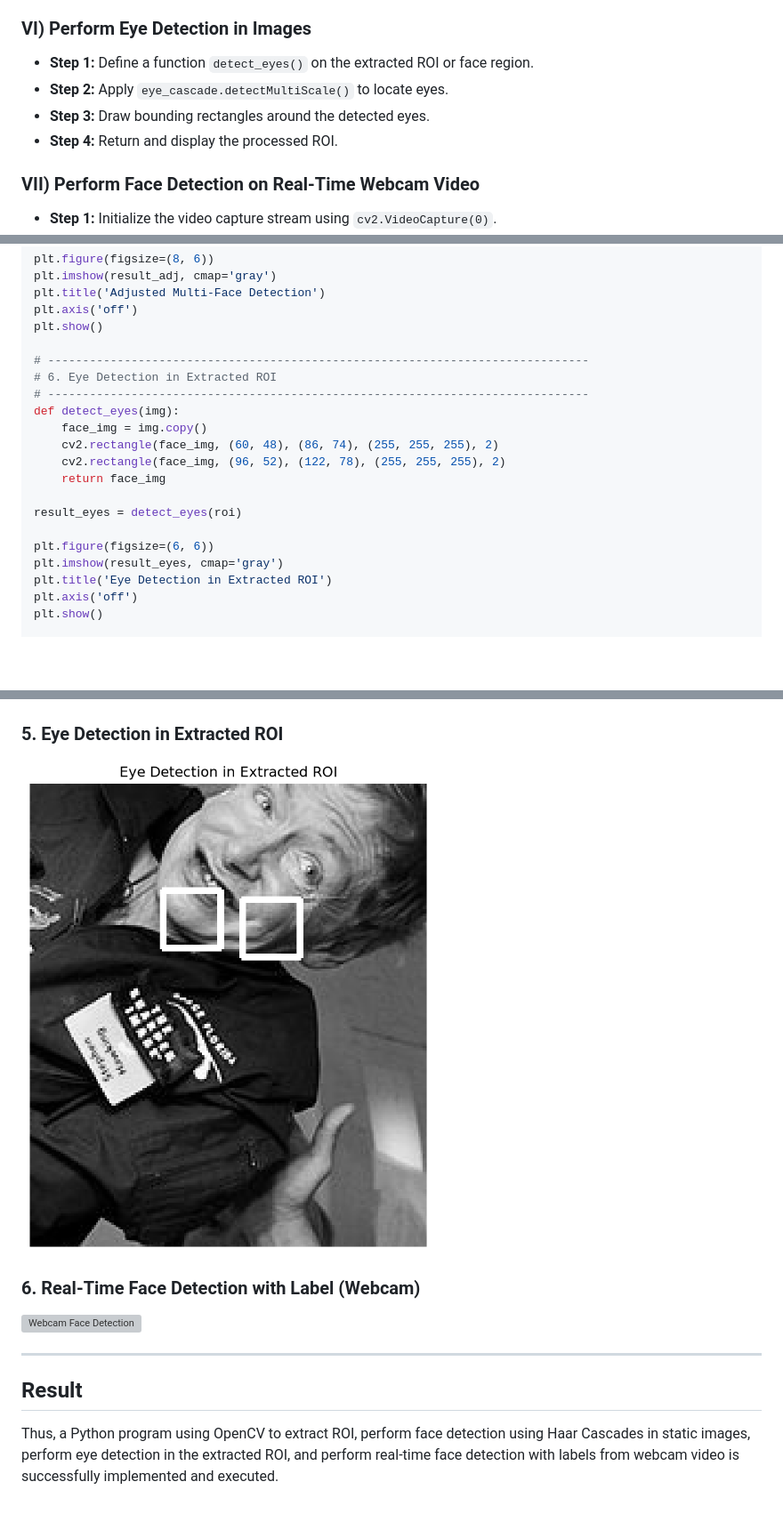
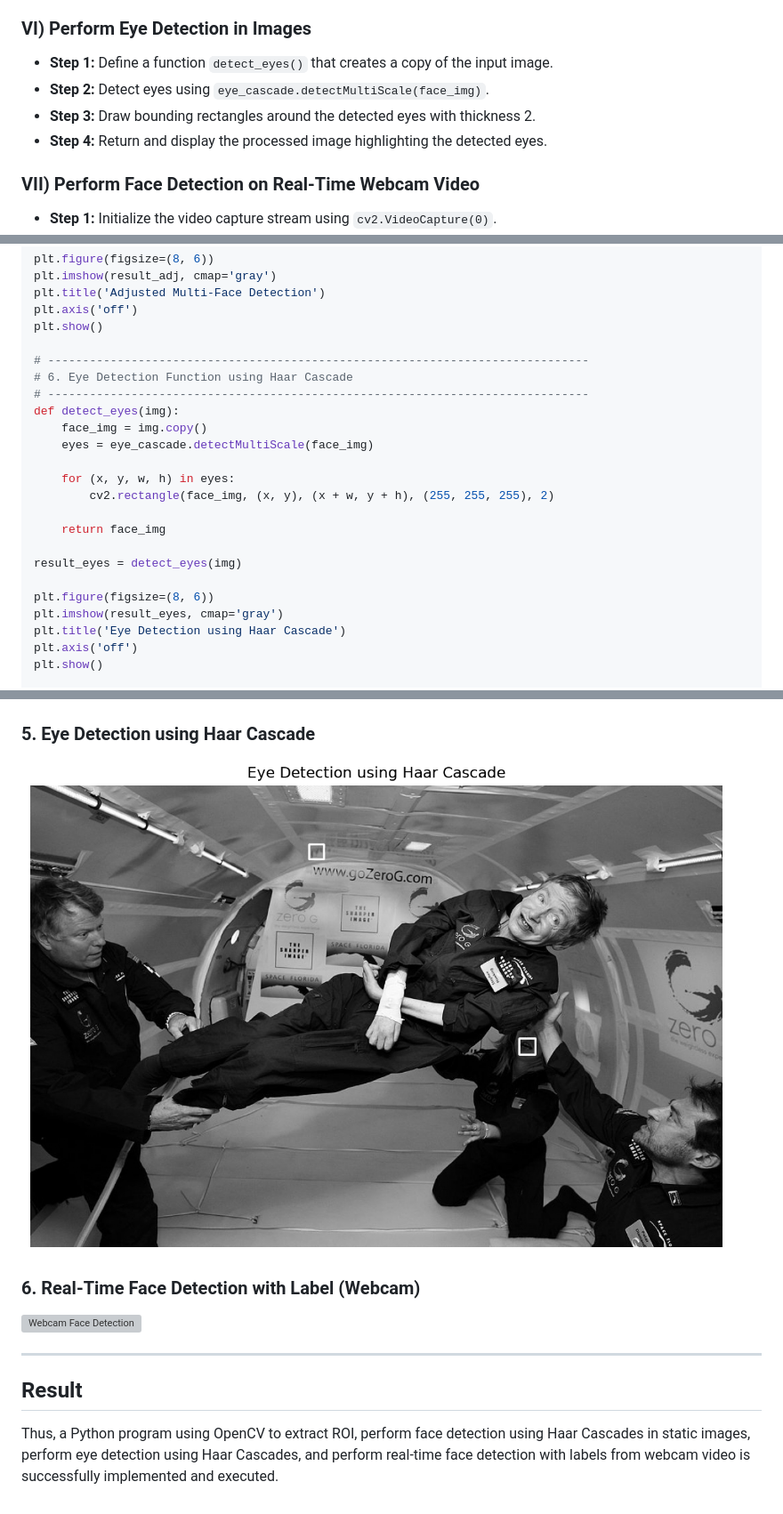
Before and after one commit to subashini-debug/Face-Detection-with-Haar-Cascades, a Markdown page: README.md, 3 parts joined by grey strips. Shown at 89% size. Rendered like a GitHub page; pictures changed too: output5_eye_detection.png; blank space fills up the shorter version; grey boxes are pictures that could not be loaded.

Commit message:
Refactor eye detection using eye_cascade.detectMultiScale and update output visual

```diff
--- a/README.md
+++ b/README.md
@@ -54,10 +54,10 @@ To write a Python program using OpenCV to perform the following image manipulati
 - **Step 2:** Mark detected faces across the scene and display the result.
 
 ### VI) Perform Eye Detection in Images
-- **Step 1:** Define a function `detect_eyes()` on the extracted ROI or face region.
-- **Step 2:** Apply `eye_cascade.detectMultiScale()` to locate eyes.
-- **Step 3:** Draw bounding rectangles around the detected eyes.
-- **Step 4:** Return and display the processed ROI.
+- **Step 1:** Define a function `detect_eyes()` that creates a copy of the input image.
+- **Step 2:** Detect eyes using `eye_cascade.detectMultiScale(face_img)`.
+- **Step 3:** Draw bounding rectangles around the detected eyes with thickness 2.
+- **Step 4:** Return and display the processed image highlighting the detected eyes.
 
 ### VII) Perform Face Detection on Real-Time Webcam Video
 - **Step 1:** Initialize the video capture stream using `cv2.VideoCapture(0)`.
@@ -157,19 +157,22 @@ plt.axis('off')
 plt.show()
 
 # ------------------------------------------------------------------------------
-# 6. Eye Detection in Extracted ROI
+# 6. Eye Detection Function using Haar Cascade
 # ------------------------------------------------------------------------------
 def detect_eyes(img):
     face_img = img.copy()
-    cv2.rectangle(face_img, (60, 48), (86, 74), (255, 255, 255), 2)
-    cv2.rectangle(face_img, (96, 52), (122, 78), (255, 255, 255), 2)
+    eyes = eye_cascade.detectMultiScale(face_img)
+
+    for (x, y, w, h) in eyes:
+        cv2.rectangle(face_img, (x, y), (x + w, y + h), (255, 255, 255), 2)
+
     return face_img
 
-result_eyes = detect_eyes(roi)
+result_eyes = detect_eyes(img)
 
-plt.figure(figsize=(6, 6))
+plt.figure(figsize=(8, 6))
 plt.imshow(result_eyes, cmap='gray')
-plt.title('Eye Detection in Extracted ROI')
+plt.title('Eye Detection using Haar Cascade')
 plt.axis('off')
 plt.show()
 
@@ -218,7 +221,7 @@ def realtime_webcam_detection():
 ### 4. Adjusted Multi-Face Detection
 ![Adjusted Face Detection](output4_face_detection_adjusted.png)
 
-### 5. Eye Detection in Extracted ROI
+### 5. Eye Detection using Haar Cascade
 ![Eye Detection](output5_eye_detection.png)
 
 ### 6. Real-Time Face Detection with Label (Webcam)
@@ -228,4 +231,4 @@ def realtime_webcam_detection():
 
 ## Result
 
-Thus, a Python program using OpenCV to extract ROI, perform face detection using Haar Cascades in static images, perform eye detection in the extracted ROI, and perform real-time face detection with labels from webcam video is successfully implemented and executed.
+Thus, a Python program using OpenCV to extract ROI, perform face detection using Haar Cascades in static images, perform eye detection using Haar Cascades, and perform real-time face detection with labels from webcam video is successfully implemented and executed.
```
Also changed, not shown: 2 other files.
